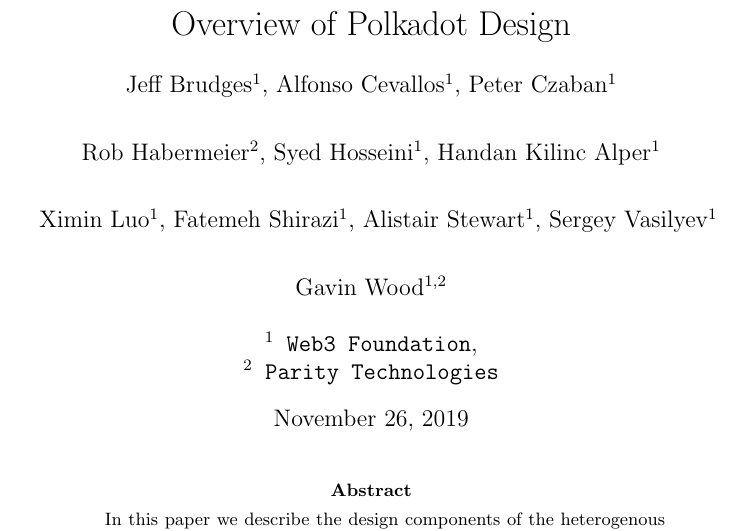
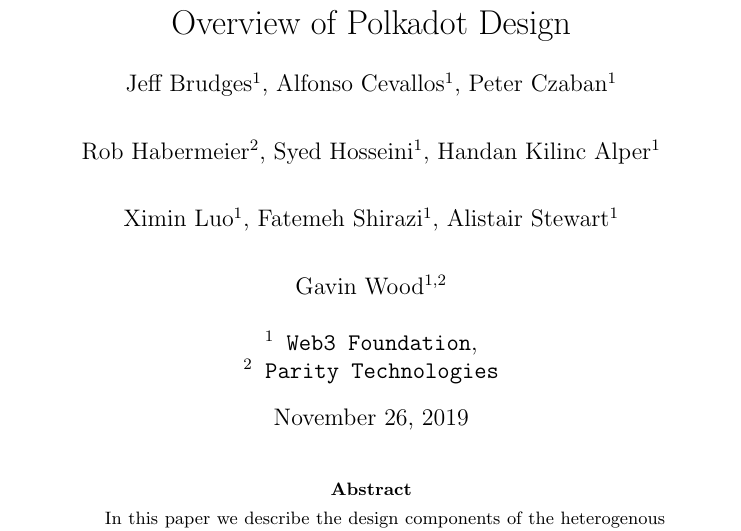
Before and after one commit to w3f/research, a LaTeX paper (docs/polkadot/Polkadot-OverviewPaper/main.tex): part of page 1 of 32, cut so that both start at the same text. Compiled offline with pdfLaTeX.

Commit message:
Update main.tex

```diff
--- a/docs/polkadot/Polkadot-OverviewPaper/main.tex
+++ b/docs/polkadot/Polkadot-OverviewPaper/main.tex
@@ -49,7 +49,7 @@
   \and
   Rob Habermeier$^2$, Syed Hosseini$^1$, Handan Kilinc Alper$^1$\\
   \and
-  Ximin Luo$^1$, Fatemeh Shirazi$^1$, Alistair Stewart$^1$, Sergey Vasilyev$^1$\\
+  Ximin Luo$^1$, Fatemeh Shirazi$^1$, Alistair Stewart$^1$\\
   \and
   Gavin Wood$^{1,2}$\\
   \\
```
